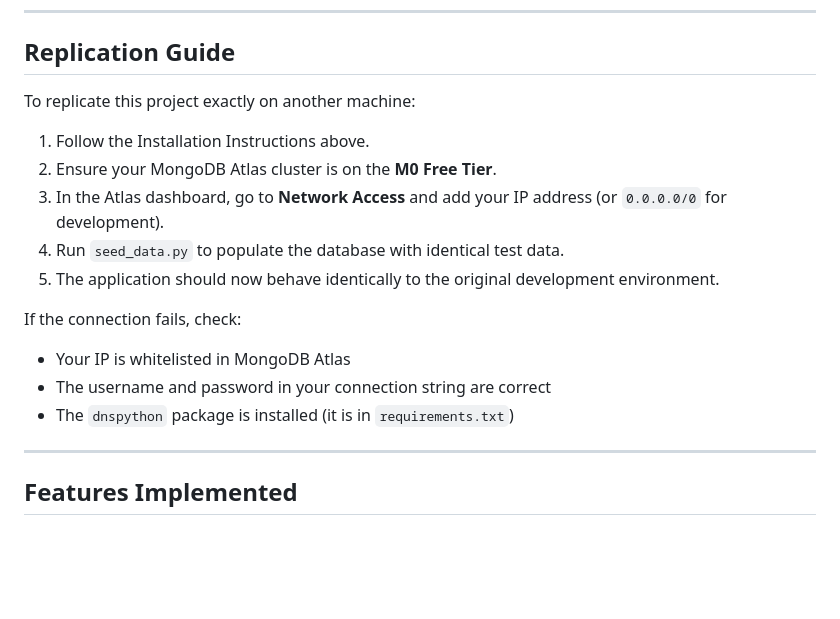
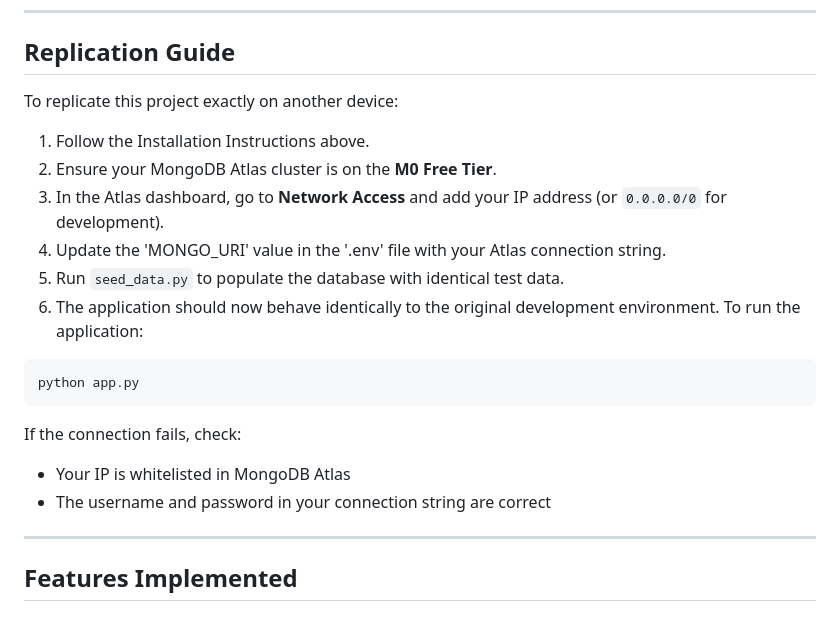
Before and after one commit to ChrisB0tt/Tech-Stack-Assignment-2, a Markdown page: README.md, the part around one of its changes. GitHub-like rendering; blank space fills up the shorter version.

````diff
--- a/README.md
+++ b/README.md
@@ -101,18 +101,21 @@ Follow these steps to set up the project on your own machine.
 
 ## Replication Guide
 
-To replicate this project exactly on another machine:
+To replicate this project exactly on another device:
 
 1. Follow the Installation Instructions above.
 2. Ensure your MongoDB Atlas cluster is on the **M0 Free Tier**.
 3. In the Atlas dashboard, go to **Network Access** and add your IP address (or `0.0.0.0/0` for development).
-4. Run `seed_data.py` to populate the database with identical test data.
-5. The application should now behave identically to the original development environment.
+4. Update the 'MONGO_URI' value in the '.env' file with your Atlas connection string.
+5. Run `seed_data.py` to populate the database with identical test data.
+6. The application should now behave identically to the original development environment. To run the application:
+```bash
+python app.py
+```
 
 If the connection fails, check:
 - Your IP is whitelisted in MongoDB Atlas
 - The username and password in your connection string are correct
-- The `dnspython` package is installed (it is in `requirements.txt`)
 
 ---
 
````
Also changed, not shown: other parts of README.md (+42 -20 lines).
